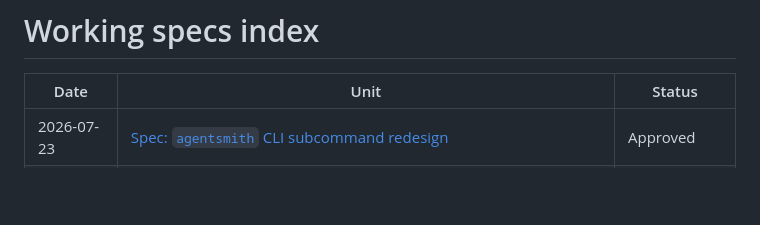
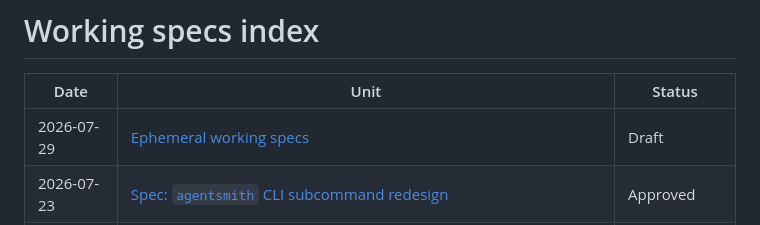
Before and after one commit to viniciussegura/agentsmith, a Markdown page: docs/working-specs/INDEX.md, the part around the change. Rendered like a GitHub page; blank space fills up the shorter version.

Commit message:
🤖 docs(specs): Add approved spec + plan for ephemeral working specs
Working spec and execution plan for making the working spec uncommitted
branch scratch: docs/working-specs/ and the spec-index tooling are removed,
and a unit's durable trace moves to the PR body, the design-decisions log,
and comments at the code sites they constrain.

Committed deliberately even though the branch deletes docs/working-specs/
in its final wave: the spec is only visible to a reviewer if it exists in
this branch's history. The last committed working spec is the one that
abolishes them.

Hardened by six rounds of #ai-spec-review across two cycles (39 findings,
converged at zero open blocking).

Co-Authored-By: Claude Opus 5 (1M context) <noreply@anthropic.com>
Usage: model=claude-opus-5[1m]; subagents=claude-sonnet-5 x14, claude-opus-5 x6

```diff
--- a/docs/working-specs/INDEX.md
+++ b/docs/working-specs/INDEX.md
@@ -4,6 +4,7 @@
 
 | Date | Unit | Status |
 |---|---|---|
+| 2026-07-29 | [Ephemeral working specs](2026-07-29-ephemeral-working-specs/spec.md) | Draft |
 | 2026-07-23 | [Spec: `agentsmith` CLI subcommand redesign](2026-07-23-cli-subcommands-redesign/spec.md) | Approved |
 | 2026-07-22 | [Instruction-set terminology audit: default branch, ship/land, actor noun](2026-07-22-instruction-terminology-audit/spec.md) | Implemented |
 | 2026-06-26 | [Board unification: one round choreography, two drivers, three boards](2026-06-26-board-unification/spec.md) | Implemented |
```
Also changed, not shown: 2 other files.
